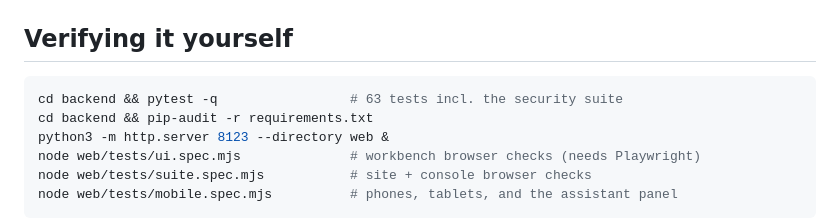
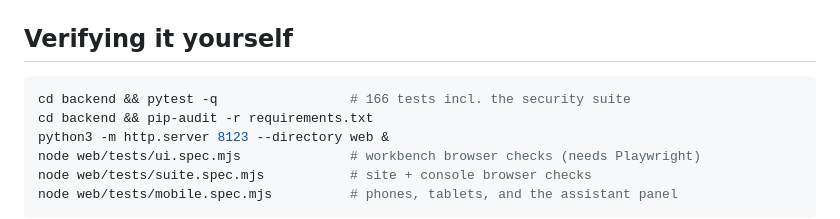
Before and after one commit to vinitrami-Soc/vinitrami-Soc.github.io, a Markdown page: intelpulse/docs/SECURITY.md, the part around the change. GitHub-like rendering.

Commit message:
Update the last two stale test counts
SECURITY.md and the design-system skill checklist still quoted 63 backend
tests and 56 Chromium checks. The "262 assertions" lines elsewhere are left
alone: those describe what the state was before CI existed, not what it is.

Co-Authored-By: Claude Opus 5 <noreply@anthropic.com>
Claude-Session: https://claude.ai/code/session_01YLTRt86GuuUGhV5WnMSn9K

````diff
--- a/intelpulse/docs/SECURITY.md
+++ b/intelpulse/docs/SECURITY.md
@@ -154,7 +154,7 @@ never from the image.
 ## Verifying it yourself
 
 ```bash
-cd backend && pytest -q                 # 63 tests incl. the security suite
+cd backend && pytest -q                 # 166 tests incl. the security suite
 cd backend && pip-audit -r requirements.txt
 python3 -m http.server 8123 --directory web &
 node web/tests/ui.spec.mjs              # workbench browser checks (needs Playwright)
````
Also changed, not shown: 1 other file.
